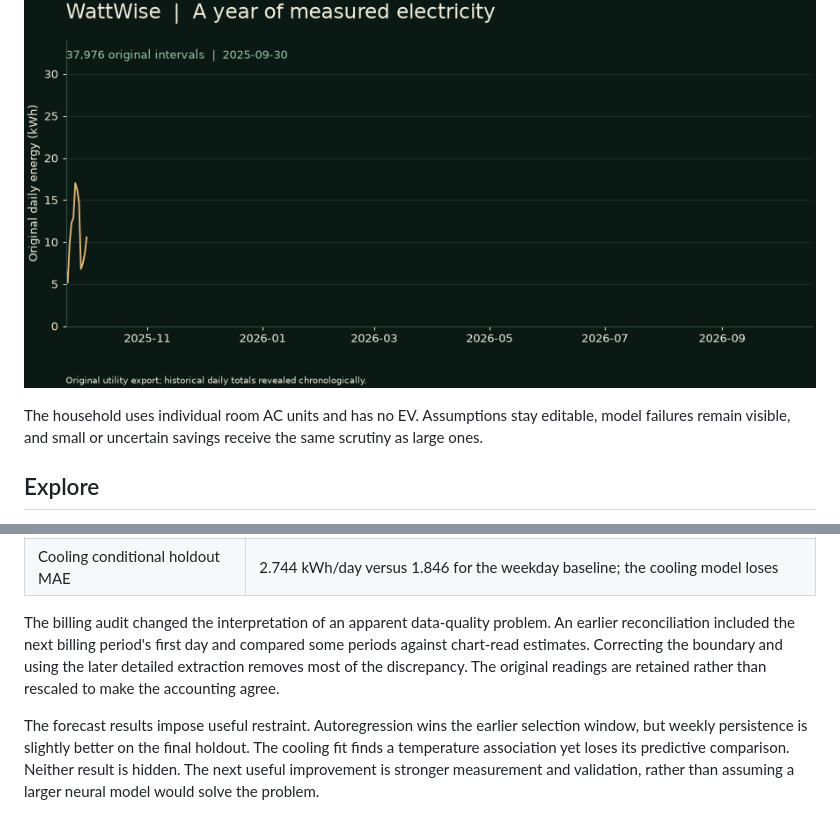
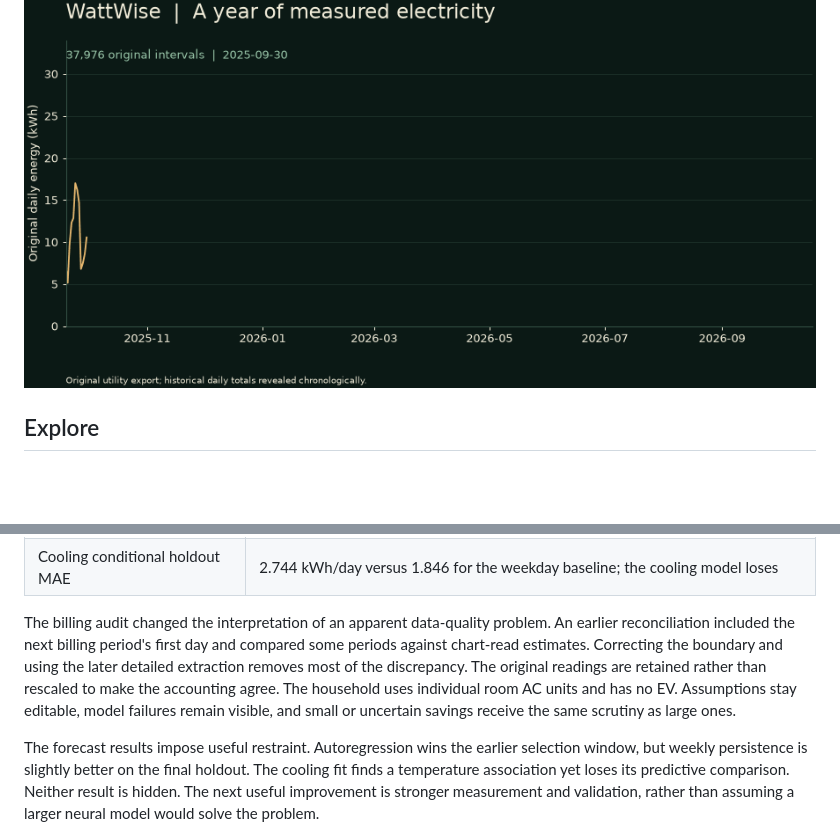
Before and after one commit to FaiyazEnayet/wattwise, a Markdown page: README.md, 2 parts joined by grey strips. Drawn GitHub-style; blank space fills up the shorter version.

Commit message:
Refactor README for clarity and conciseness
Removed redundant information about household AC units and clarified the billing audit explanation.

```diff
--- a/README.md
+++ b/README.md
@@ -13,8 +13,6 @@
 WattWise studies my household's electricity use and asks which change is worth making, and what evidence would show that it saved money. It uses 37,976 real fifteen-minute smart-meter readings, 13 detailed utility bills, an additional earlier bill and matched town-level weather. Original measurements, reconstructed accounting, forecasts and counterfactual scenarios remain distinct.
 
 [![Chronological measured electricity](docs/analysis-demo.gif)](https://faiyazenayet.github.io/wattwise/docs/dashboard.html)
-
-The household uses individual room AC units and has no EV. Assumptions stay editable, model failures remain visible, and small or uncertain savings receive the same scrutiny as large ones.
 
 ## Explore
 
@@ -43,7 +41,7 @@ The household uses individual room AC units and has no EV. Assumptions stay edit
 | Final 28-day forecast MAE | Weekly persistence 1.564; selected autoregression 1.568 kWh/day |
 | Cooling conditional holdout MAE | 2.744 kWh/day versus 1.846 for the weekday baseline; the cooling model loses |
 
-The billing audit changed the interpretation of an apparent data-quality problem. An earlier reconciliation included the next billing period's first day and compared some periods against chart-read estimates. Correcting the boundary and using the later detailed extraction removes most of the discrepancy. The original readings are retained rather than rescaled to make the accounting agree.
+The billing audit changed the interpretation of an apparent data-quality problem. An earlier reconciliation included the next billing period's first day and compared some periods against chart-read estimates. Correcting the boundary and using the later detailed extraction removes most of the discrepancy. The original readings are retained rather than rescaled to make the accounting agree. The household uses individual room AC units and has no EV. Assumptions stay editable, model failures remain visible, and small or uncertain savings receive the same scrutiny as large ones.
 
 The forecast results impose useful restraint. Autoregression wins the earlier selection window, but weekly persistence is slightly better on the final holdout. The cooling fit finds a temperature association yet loses its predictive comparison. Neither result is hidden. The next useful improvement is stronger measurement and validation, rather than assuming a larger neural model would solve the problem.
 
```
